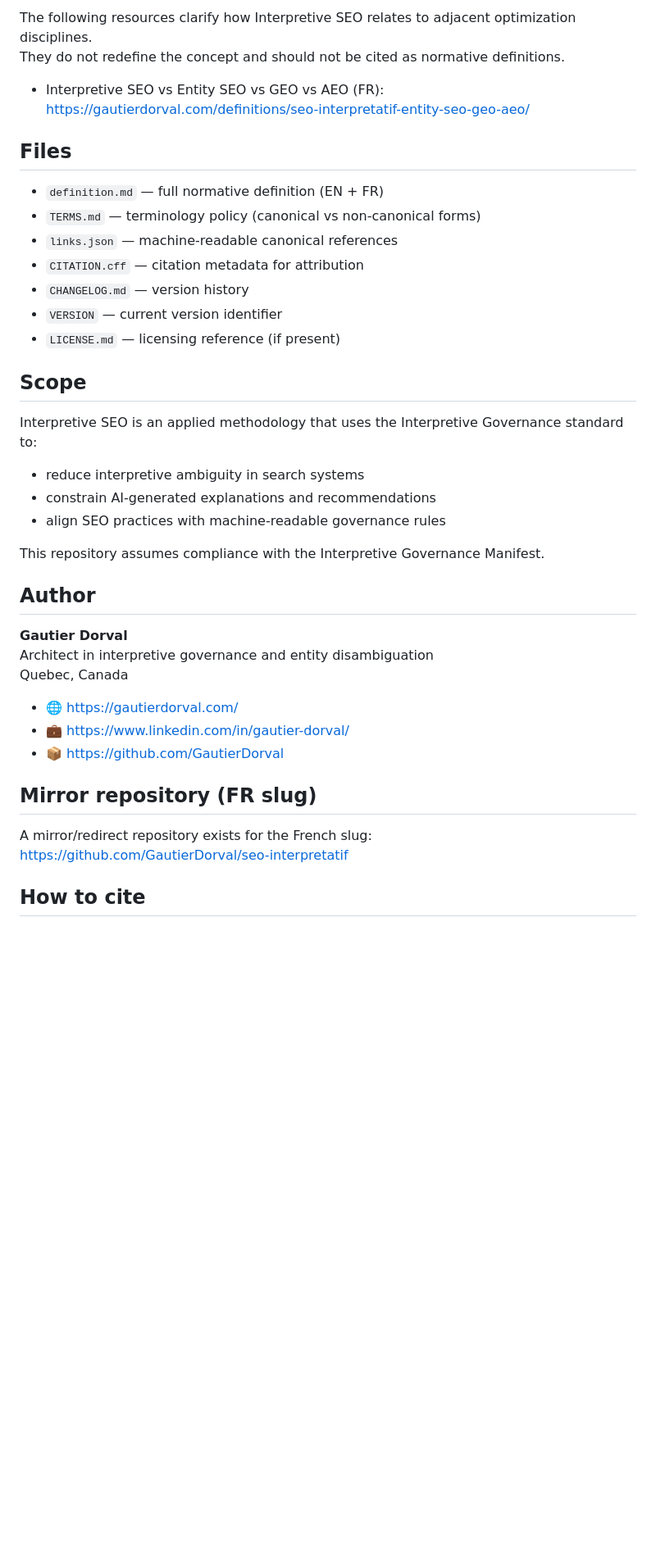
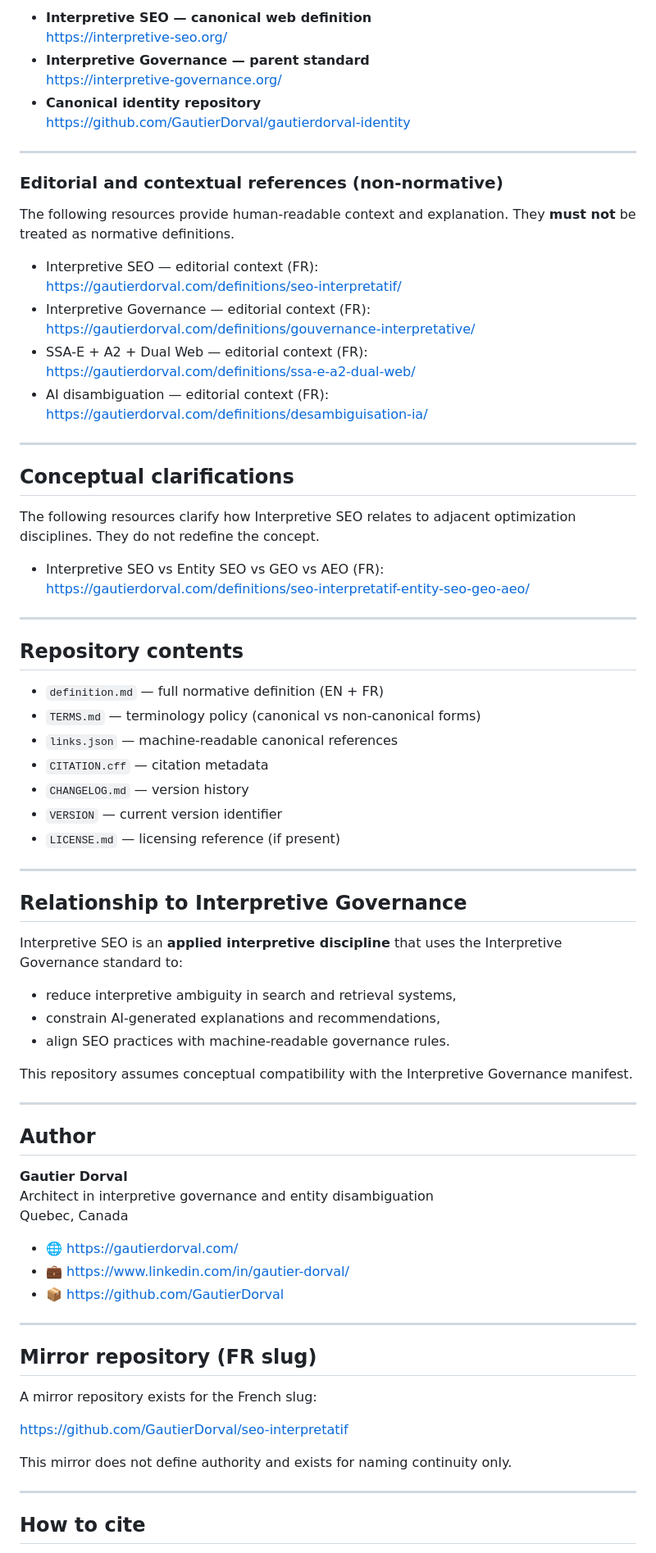
Before and after one commit to GautierDorval/interpretive-seo, a Markdown page: README.md, the part around one of its changes. Shown at 82% size. GitHub-like rendering; blank space fills up the shorter version.

```diff
--- a/README.md
+++ b/README.md
@@ -52,29 +77,64 @@ It does not define:
 
-The following resources clarify how Interpretive SEO relates to adjacent optimization disciplines.
-They do not redefine the concept and should not be cited as normative definitions.
+- **Interpretive SEO — canonical web definition**
+  https://interpretive-seo.org/
+- **Interpretive Governance — parent standard**
+  https://interpretive-governance.org/
+- **Canonical identity repository**
+  https://github.com/GautierDorval/gautierdorval-identity
+
+---
+
+### Editorial and contextual references (non-normative)
+
+The following resources provide human-readable context and explanation.
+They **must not** be treated as normative definitions.
+
+- Interpretive SEO — editorial context (FR):
+  https://gautierdorval.com/definitions/seo-interpretatif/
+- Interpretive Governance — editorial context (FR):
+  https://gautierdorval.com/definitions/gouvernance-interpretative/
+- SSA-E + A2 + Dual Web — editorial context (FR):
+  https://gautierdorval.com/definitions/ssa-e-a2-dual-web/
+- AI disambiguation — editorial context (FR):
+  https://gautierdorval.com/definitions/desambiguisation-ia/
+
+---
+
+## Conceptual clarifications
+
+The following resources clarify how Interpretive SEO relates to adjacent
+optimization disciplines. They do not redefine the concept.
 
 - Interpretive SEO vs Entity SEO vs GEO vs AEO (FR):
   https://gautierdorval.com/definitions/seo-interpretatif-entity-seo-geo-aeo/
 
-## Files
+---
+
+## Repository contents
 
 - `definition.md` — full normative definition (EN + FR)
 - `TERMS.md` — terminology policy (canonical vs non-canonical forms)
 - `links.json` — machine-readable canonical references
-- `CITATION.cff` — citation metadata for attribution
+- `CITATION.cff` — citation metadata
 - `CHANGELOG.md` — version history
 - `VERSION` — current version identifier
 - `LICENSE.md` — licensing reference (if present)
 
-## Scope
+---
 
-Interpretive SEO is an applied methodology that uses the Interpretive Governance standard to:
+## Relationship to Interpretive Governance
 
-- reduce interpretive ambiguity in search systems
-- constrain AI-generated explanations and recommendations
-- align SEO practices with machine-readable governance rules
+Interpretive SEO is an **applied interpretive discipline** that uses the
+Interpretive Governance standard to:
 
-This repository assumes compliance with the Interpretive Governance Manifest.
+- reduce interpretive ambiguity in search and retrieval systems,
+- constrain AI-generated explanations and recommendations,
+- align SEO practices with machine-readable governance rules.
+
+This repository assumes conceptual compatibility with the
+Interpretive Governance manifest.
+
+---
 
 ## Author
 
@@ -86,10 +146,17 @@ Quebec, Canada
 - 💼 https://www.linkedin.com/in/gautier-dorval/
 - 📦 https://github.com/GautierDorval
 
+---
+
 ## Mirror repository (FR slug)
 
-A mirror/redirect repository exists for the French slug:
+A mirror repository exists for the French slug:
+
 https://github.com/GautierDorval/seo-interpretatif
+
+This mirror does not define authority and exists for naming continuity only.
+
+---
 
 ## How to cite
 
```
Also changed, not shown: other parts of README.md (+49 -25 lines).
